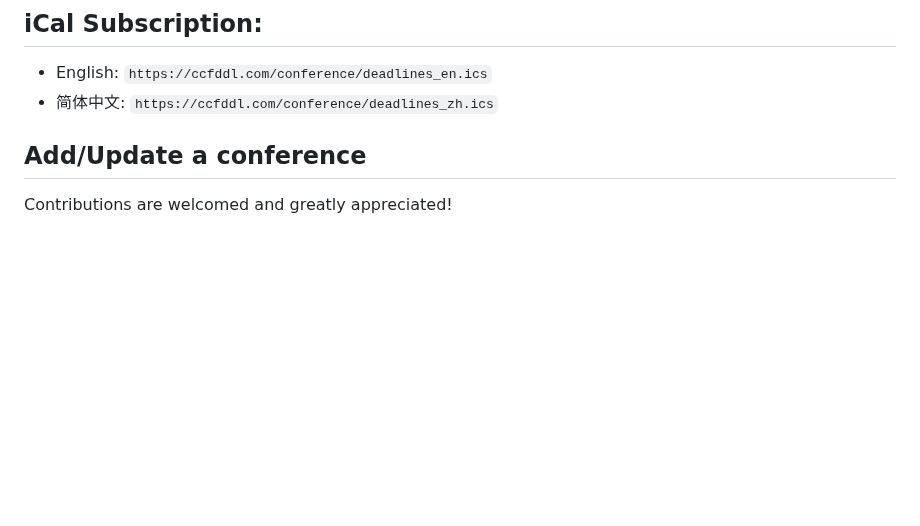
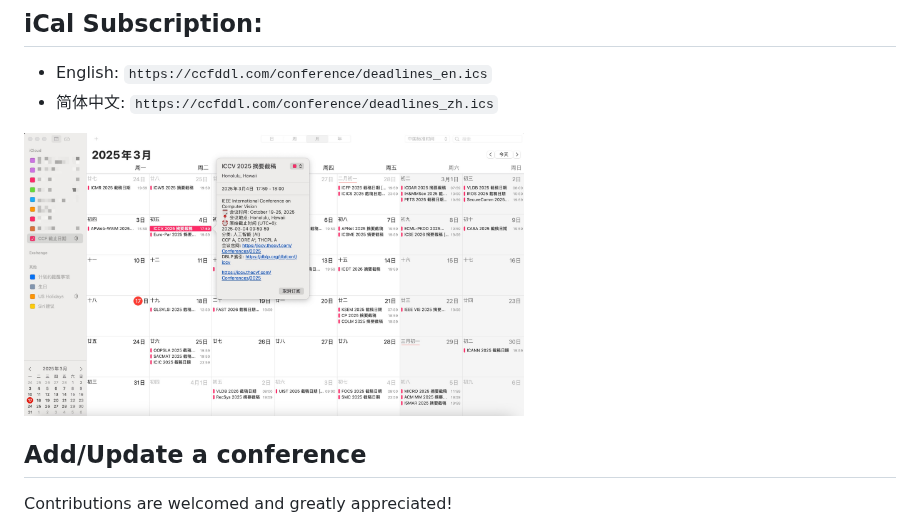
Before and after one commit to ccfddl/ccf-deadlines, a Markdown page: README.md, the part around the change. Drawn GitHub-style; pictures changed too: .readme_assets/screenshot_iCal.jpg (added); blank space fills up the shorter version.

Commit message:
[Update README.md] add screenshot for iCal subscription

```diff
--- a/README.md
+++ b/README.md
@@ -38,6 +38,9 @@ Help researchers track deadlines of conferences recommended by [China Computer F
 
 - English: `https://ccfddl.com/conference/deadlines_en.ics`
 - 简体中文: `https://ccfddl.com/conference/deadlines_zh.ics`
+
+<img src=".readme_assets/screenshot_iCal.jpg" width="500px"/>
+
 
 ## Add/Update a conference
 
```
Also changed, not shown: README.zh-CN.md (+2 -0 lines).
